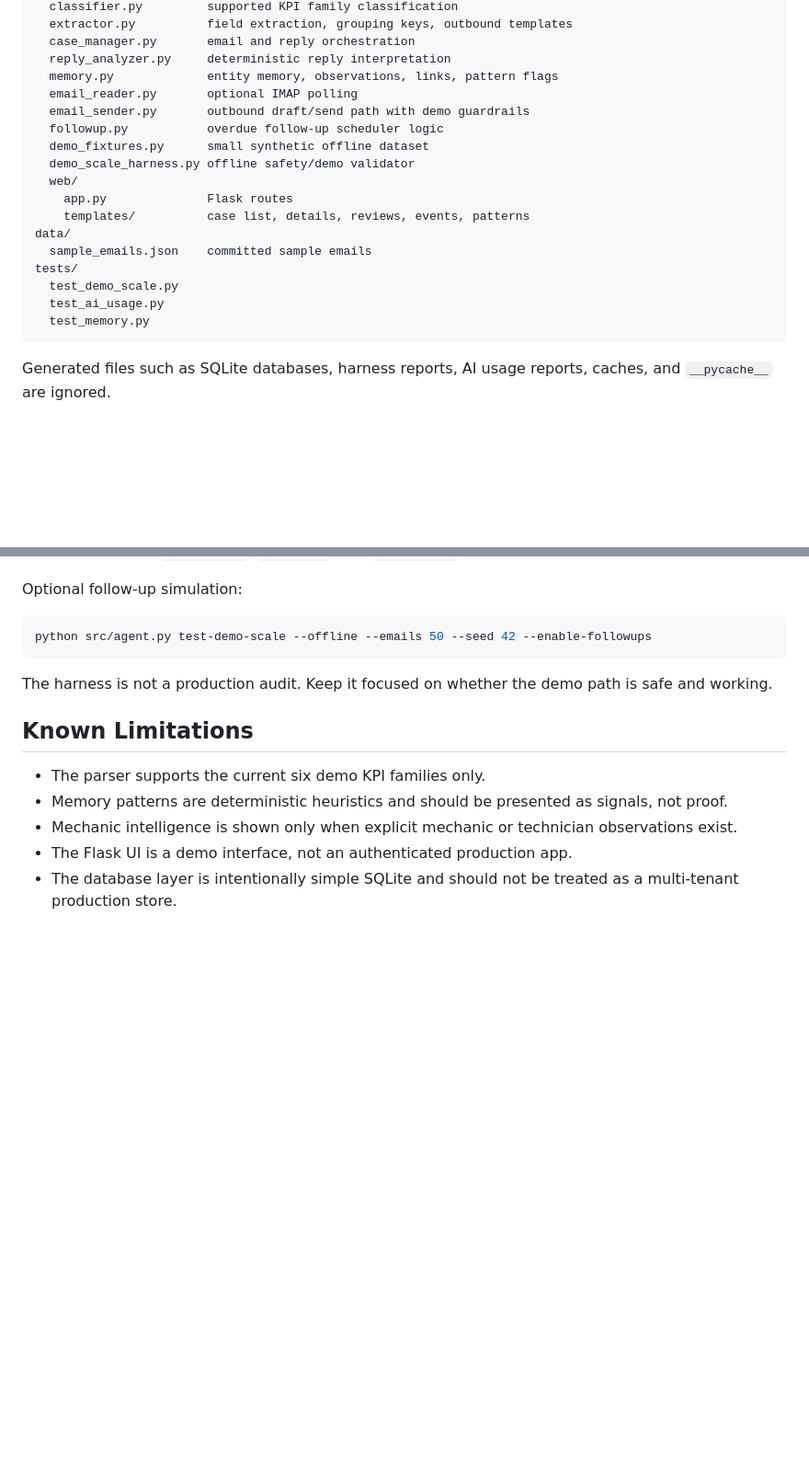
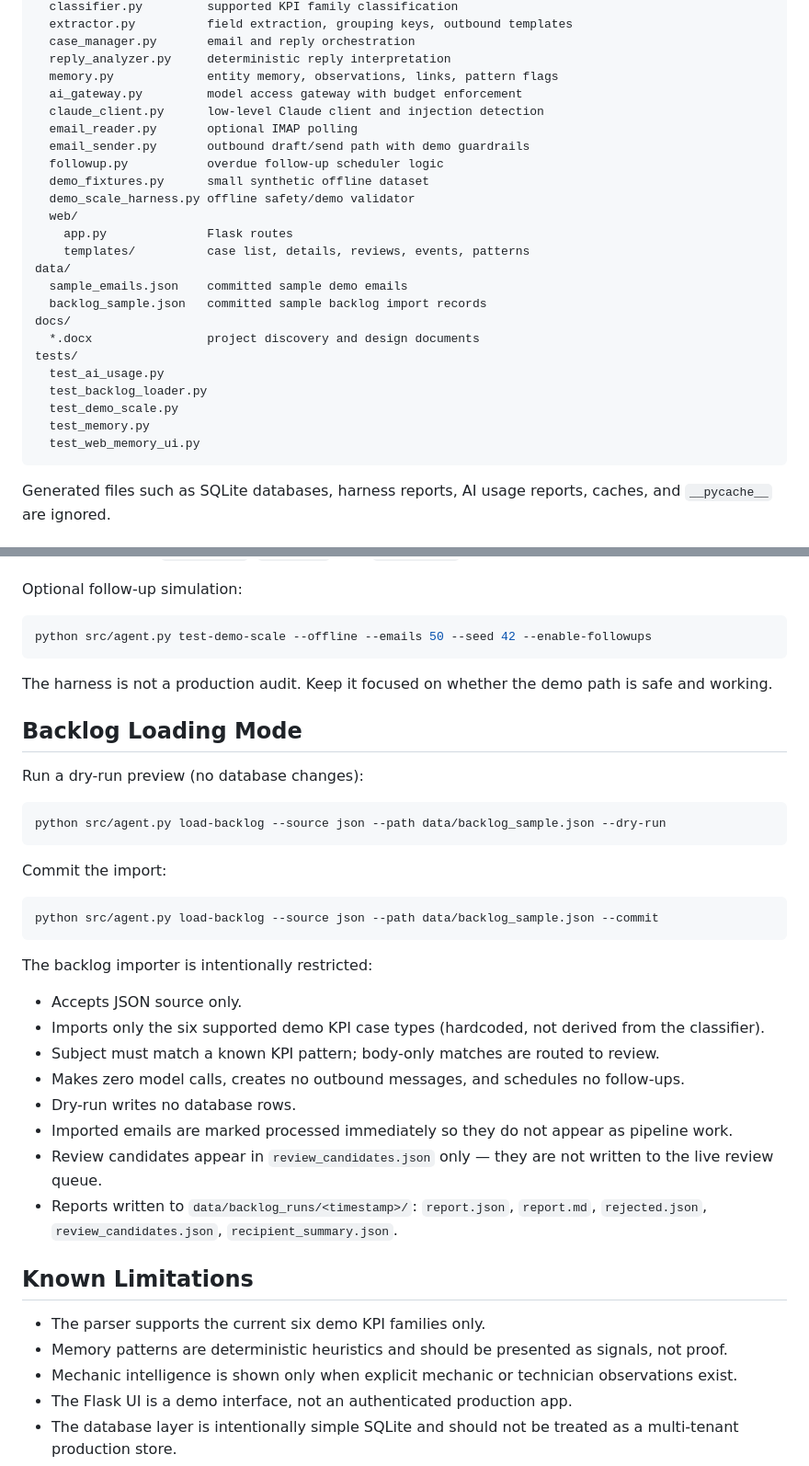
Before and after one commit to Griff2005/AI-Email-Alert-Agent, a Markdown page: CODEBASE.md, 2 parts joined by grey strips. Shown at 92% size. GitHub-like rendering; blank space fills up the shorter version.

Commit message:
docs: Update CODEBASE.md with backlog loader, new modules, and test files
- Add ai_gateway.py and claude_client.py to project structure
- Add backlog_sample.json, docs/ directory, and all five test files
- Add backlog import data flow description (separate from main pipeline)
- Update backlog_loader.py entry: subject gate, processed flag, report scope
- Add claude_client.py module entry
- Clarify ai_gateway.py constraint (only approved model access path)
- Add Backlog Loading Mode section with commands and importer constraints

Co-Authored-By: Claude Sonnet 4.6 <noreply@anthropic.com>

````diff
--- a/CODEBASE.md
+++ b/CODEBASE.md
@@ -16,6 +16,8 @@ src/
   case_manager.py       email and reply orchestration
   reply_analyzer.py     deterministic reply interpretation
   memory.py             entity memory, observations, links, pattern flags
+  ai_gateway.py         model access gateway with budget enforcement
+  claude_client.py      low-level Claude client and injection detection
   email_reader.py       optional IMAP polling
   email_sender.py       outbound draft/send path with demo guardrails
   followup.py           overdue follow-up scheduler logic
@@ -25,11 +27,16 @@ src/
     app.py              Flask routes
     templates/          case list, details, reviews, events, patterns
 data/
-  sample_emails.json    committed sample emails
+  sample_emails.json    committed sample demo emails
+  backlog_sample.json   committed sample backlog import records
+docs/
+  *.docx                project discovery and design documents
 tests/
+  test_ai_usage.py
+  test_backlog_loader.py
   test_demo_scale.py
-  test_ai_usage.py
   test_memory.py
+  test_web_memory_ui.py
 ```
 
 Generated files such as SQLite databases, harness reports, AI usage reports, caches, and `__pycache__` are ignored.
@@ -126,6 +143,31 @@ python src/agent.py test-demo-scale --offline --emails 50 --seed 42 --enable-fol
 
 The harness is not a production audit. Keep it focused on whether the demo path is safe and working.
 
+## Backlog Loading Mode
+
+Run a dry-run preview (no database changes):
+
+```bash
+python src/agent.py load-backlog --source json --path data/backlog_sample.json --dry-run
+```
+
+Commit the import:
+
+```bash
+python src/agent.py load-backlog --source json --path data/backlog_sample.json --commit
+```
+
+The backlog importer is intentionally restricted:
+
+- Accepts JSON source only.
+- Imports only the six supported demo KPI case types (hardcoded, not derived from the classifier).
+- Subject must match a known KPI pattern; body-only matches are routed to review.
+- Makes zero model calls, creates no outbound messages, and schedules no follow-ups.
+- Dry-run writes no database rows.
+- Imported emails are marked processed immediately so they do not appear as pipeline work.
+- Review candidates appear in `review_candidates.json` only — they are not written to the live review queue.
+- Reports written to `data/backlog_runs/<timestamp>/`: `report.json`, `report.md`, `rejected.json`, `review_candidates.json`, `recipient_summary.json`.
+
 ## Known Limitations
 
 - The parser supports the current six demo KPI families only.
````
Also changed, not shown: other parts of CODEBASE.md (+12 -2 lines).
